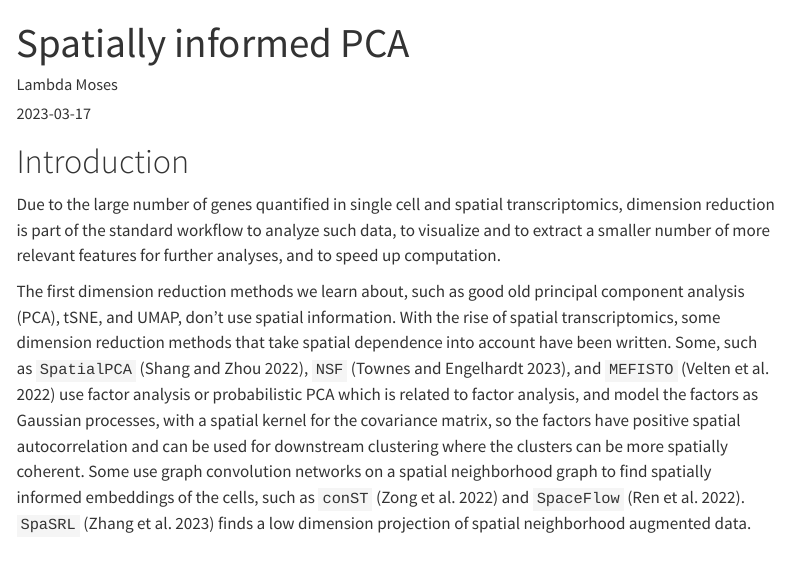
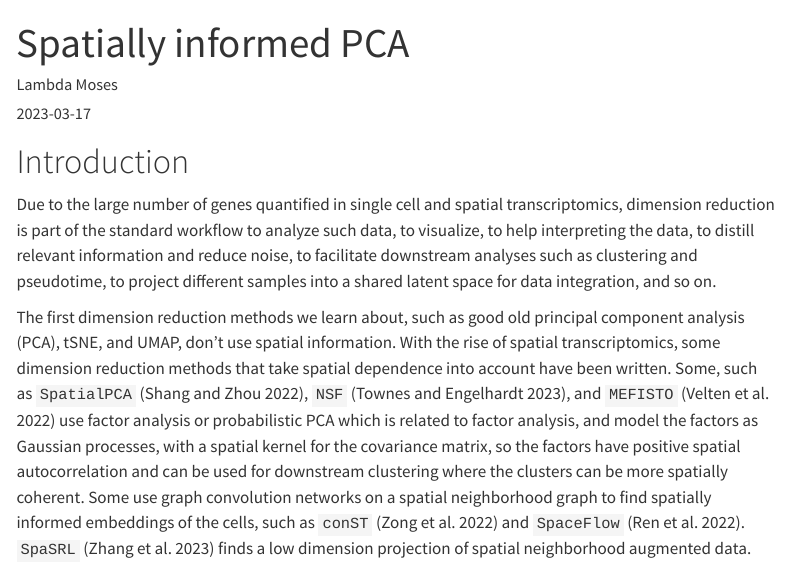
Before and after one commit to lambdamoses/thevoyages, a Quarto document (posts/2023-03-17-multispati-part-1/index.qmd): the page in a window 1100 px wide, from its top. Rendered offline with R 4.5, knitr and Pandoc in place of Quarto, with nearby package versions; some code elsewhere in the file could not run offline; menus at the side of the page are left out; long lines of code are wrapped.

Commit message:
Feeling grumpy today due to sleep deprivation. I changed this after a really embarrasing Mastodon reply.

```diff
--- a/posts/2023-03-17-multispati-part-1/index.qmd
+++ b/posts/2023-03-17-multispati-part-1/index.qmd
@@ -7,7 +7,7 @@ bibliography: ../multispati.bib
 ---
 
 # Introduction
-Due to the large number of genes quantified in single cell and spatial transcriptomics, dimension reduction is part of the standard workflow to analyze such data, to visualize and to extract a smaller number of more relevant features for further analyses, and to speed up computation.
+Due to the large number of genes quantified in single cell and spatial transcriptomics, dimension reduction is part of the standard workflow to analyze such data, to visualize, to help interpreting the data, to distill relevant information and reduce noise, to facilitate downstream analyses such as clustering and pseudotime, to project different samples into a shared latent space for data integration, and so on.
 
 The first dimension reduction methods we learn about, such as good old principal component analysis (PCA), tSNE, and UMAP, don't use spatial information. With the rise of spatial transcriptomics, some dimension reduction methods that take spatial dependence into account have been written. Some, such as `SpatialPCA` [@Shang2022-qy], `NSF` [@Townes2023-bi], and `MEFISTO` [@Velten2022-gv] use factor analysis or probabilistic PCA which is related to factor analysis, and model the factors as Gaussian processes, with a spatial kernel for the covariance matrix, so the factors have positive spatial autocorrelation and can be used for downstream clustering where the clusters can be more spatially coherent. Some use graph convolution networks on a spatial neighborhood graph to find spatially informed embeddings of the cells, such as `conST` [@Zong2022-tb] and `SpaceFlow` [@Ren2022-qx]. `SpaSRL` [@Zhang2023-kf] finds a low dimension projection of spatial neighborhood augmented data.
 
```
